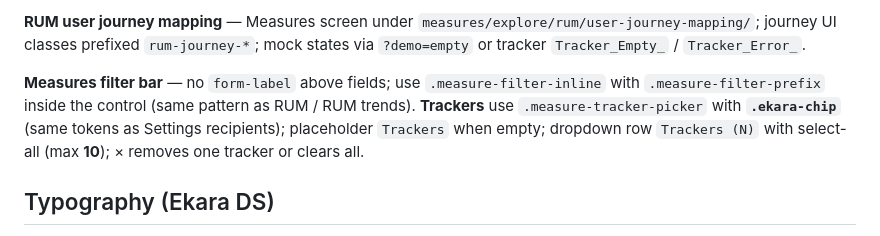
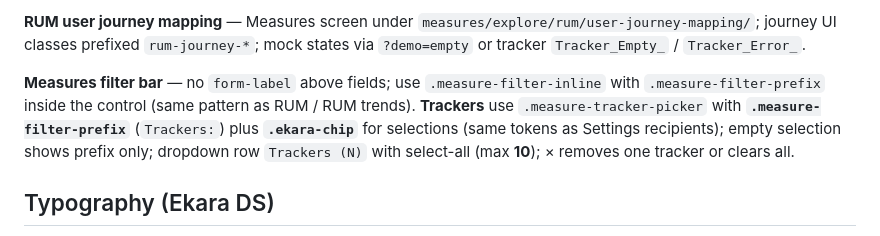
Before and after one commit to mighumb/ekara-ui-prototype, a Markdown page: docs/design-system.md, the part around the change. Rendered like a GitHub page.

Commit message:
Docs: trackers filter uses measure-filter-prefix
Co-authored-by: mighumb <mighumb@users.noreply.github.com>

```diff
--- a/docs/design-system.md
+++ b/docs/design-system.md
@@ -69,7 +69,7 @@ New pages/modals: use these classes — do not hardcode colors in HTML or per-pa
 
 **RUM user journey mapping** — Measures screen under `measures/explore/rum/user-journey-mapping/`; journey UI classes prefixed `rum-journey-*`; mock states via `?demo=empty` or tracker `Tracker_Empty_` / `Tracker_Error_`.
 
-**Measures filter bar** — no `form-label` above fields; use `.measure-filter-inline` with `.measure-filter-prefix` inside the control (same pattern as RUM / RUM trends). **Trackers** use `.measure-tracker-picker` with **`.ekara-chip`** (same tokens as Settings recipients); placeholder `Trackers` when empty; dropdown row `Trackers (N)` with select-all (max **10**); × removes one tracker or clears all.
+**Measures filter bar** — no `form-label` above fields; use `.measure-filter-inline` with `.measure-filter-prefix` inside the control (same pattern as RUM / RUM trends). **Trackers** use `.measure-tracker-picker` with **`.measure-filter-prefix`** (`Trackers:`) plus **`.ekara-chip`** for selections (same tokens as Settings recipients); empty selection shows prefix only; dropdown row `Trackers (N)` with select-all (max **10**); × removes one tracker or clears all.
 
 ## Typography (Ekara DS)
 
```
